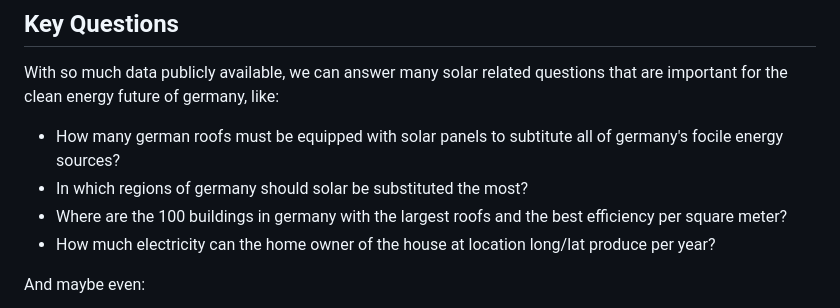
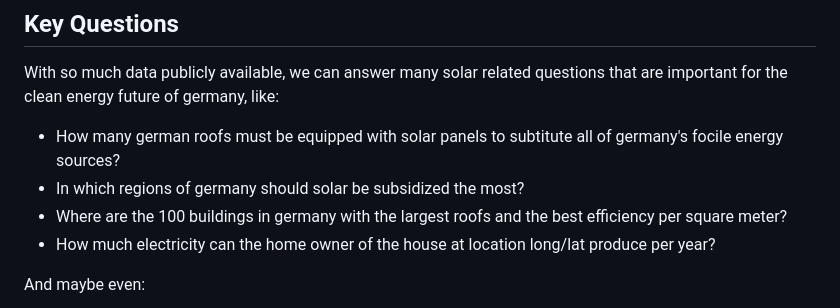
Before and after one commit to 1highmax/durchblick, a Markdown page: README.md, the part around the change. GitHub-like rendering.

```diff
--- a/README.md
+++ b/README.md
@@ -15,7 +15,7 @@ Luckily, we as Data Scientists can solve this challenge using openly available d
 With so much data publicly available, we can answer many solar related questions that are important for the clean energy future of germany, like:
 
 - How many german roofs must be equipped with solar panels to subtitute all of germany's focile energy sources?
-- In which regions of germany should solar be substituted the most?
+- In which regions of germany should solar be subsidized the most?
 - Where are the 100 buildings in germany with the largest roofs and the best efficiency per square meter?
 - How much electricity can the home owner of the house at location long/lat produce per year?
 
```
